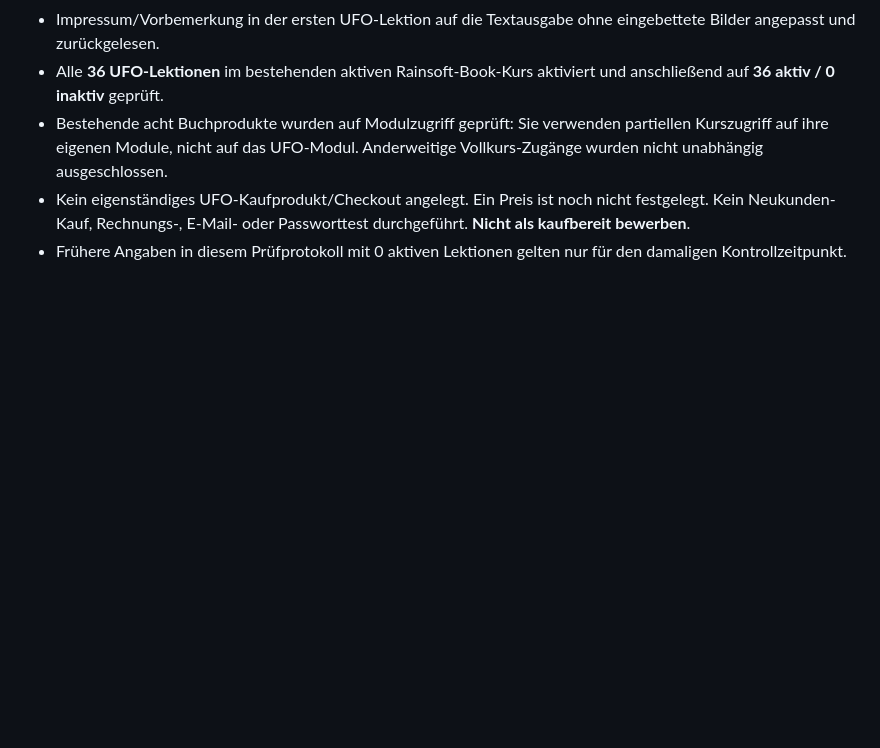
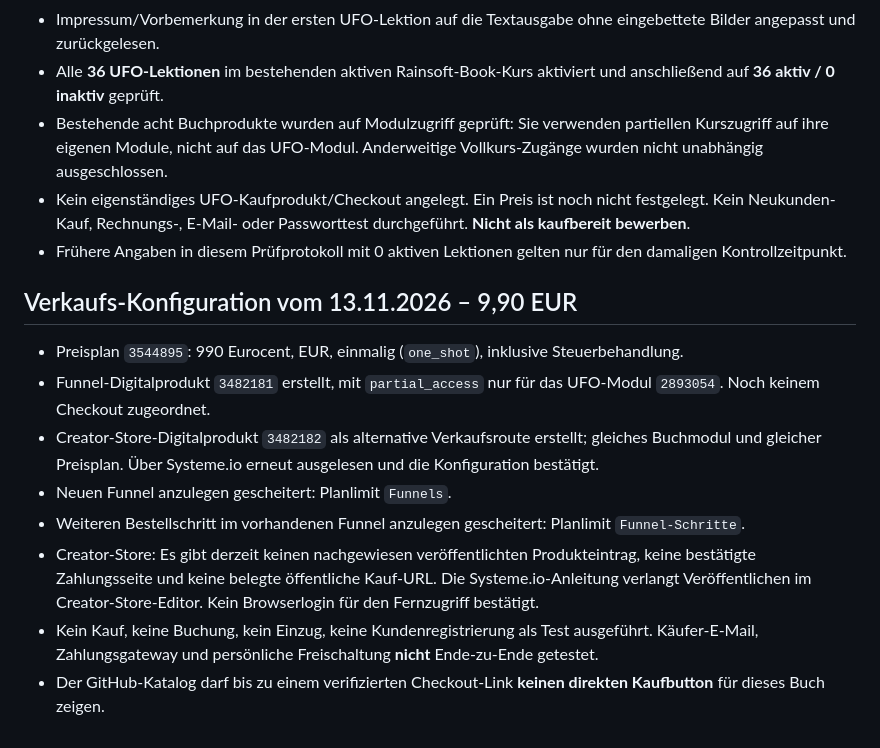
Before and after one commit to topdiveair-sketch/Gaeste, a Markdown page: docs/rainsoft-ufo-reader-freigabecheck.md, the part around the change. Rendered like a GitHub page; blank space fills up the shorter version.

Commit message:
UFO launch checklist: document verified price/product resources and checkout publishing limitation

```diff
--- a/docs/rainsoft-ufo-reader-freigabecheck.md
+++ b/docs/rainsoft-ufo-reader-freigabecheck.md
@@ -38,3 +38,13 @@ Die acht Bilder im Systeme.io-Dateimanager hochladen; anschließend vorhandene g
 - Bestehende acht Buchprodukte wurden auf Modulzugriff geprüft: Sie verwenden partiellen Kurszugriff auf ihre eigenen Module, nicht auf das UFO-Modul. Anderweitige Vollkurs-Zugänge wurden nicht unabhängig ausgeschlossen.
 - Kein eigenständiges UFO-Kaufprodukt/Checkout angelegt. Ein Preis ist noch nicht festgelegt. Kein Neukunden-Kauf, Rechnungs-, E-Mail- oder Passworttest durchgeführt. **Nicht als kaufbereit bewerben**.
 - Frühere Angaben in diesem Prüfprotokoll mit 0 aktiven Lektionen gelten nur für den damaligen Kontrollzeitpunkt.
+
+## Verkaufs-Konfiguration vom 13.11.2026 – 9,90 EUR
+- Preisplan `3544895`: 990 Eurocent, EUR, einmalig (`one_shot`), inklusive Steuerbehandlung.
+- Funnel-Digitalprodukt `3482181` erstellt, mit `partial_access` nur für das UFO-Modul `2893054`. Noch keinem Checkout zugeordnet.
+- Creator-Store-Digitalprodukt `3482182` als alternative Verkaufsroute erstellt; gleiches Buchmodul und gleicher Preisplan. Über Systeme.io erneut ausgelesen und die Konfiguration bestätigt.
+- Neuen Funnel anzulegen gescheitert: Planlimit `Funnels`.
+- Weiteren Bestellschritt im vorhandenen Funnel anzulegen gescheitert: Planlimit `Funnel-Schritte`.
+- Creator-Store: Es gibt derzeit keinen nachgewiesen veröffentlichten Produkteintrag, keine bestätigte Zahlungsseite und keine belegte öffentliche Kauf-URL. Die Systeme.io-Anleitung verlangt Veröffentlichen im Creator-Store-Editor. Kein Browserlogin für den Fernzugriff bestätigt.
+- Kein Kauf, keine Buchung, kein Einzug, keine Kundenregistrierung als Test ausgeführt. Käufer-E-Mail, Zahlungsgateway und persönliche Freischaltung **nicht** Ende-zu-Ende getestet.
+- Der GitHub-Katalog darf bis zu einem verifizierten Checkout-Link **keinen direkten Kaufbutton** für dieses Buch zeigen.
```
